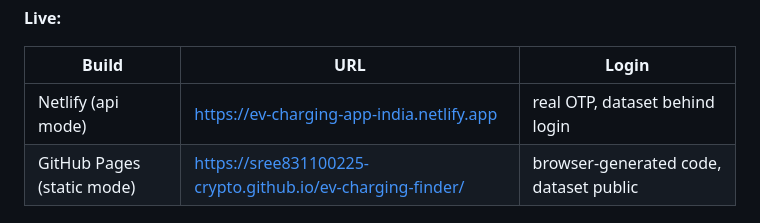
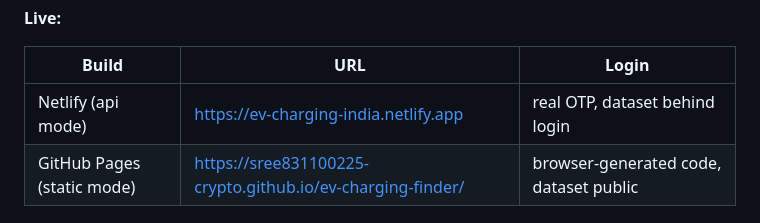
Before and after one commit to sree831100225-crypto/ev-charging-finder, a Markdown page: README.md, the part around the change. Rendered like a GitHub page.

Commit message:
Update the live URL to ev-charging-india

```diff
--- a/README.md
+++ b/README.md
@@ -15,7 +15,7 @@ of 26 Oct 2025, and it is not included here. Each record carries a `src` field
 
 | Build | URL | Login |
 |---|---|---|
-| Netlify (api mode) | https://ev-charging-app-india.netlify.app | real OTP, dataset behind login |
+| Netlify (api mode) | https://ev-charging-india.netlify.app | real OTP, dataset behind login |
 | GitHub Pages (static mode) | https://sree831100225-crypto.github.io/ev-charging-finder/ | browser-generated code, dataset public |
 
 ## Two run modes, one codebase
```
